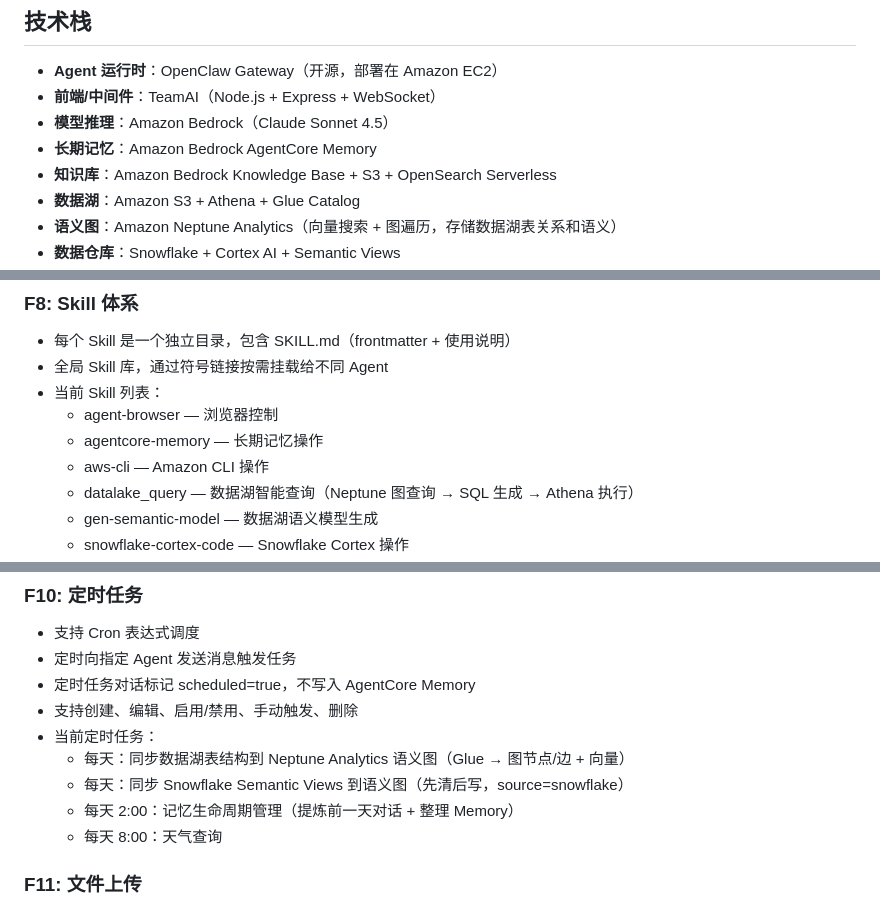
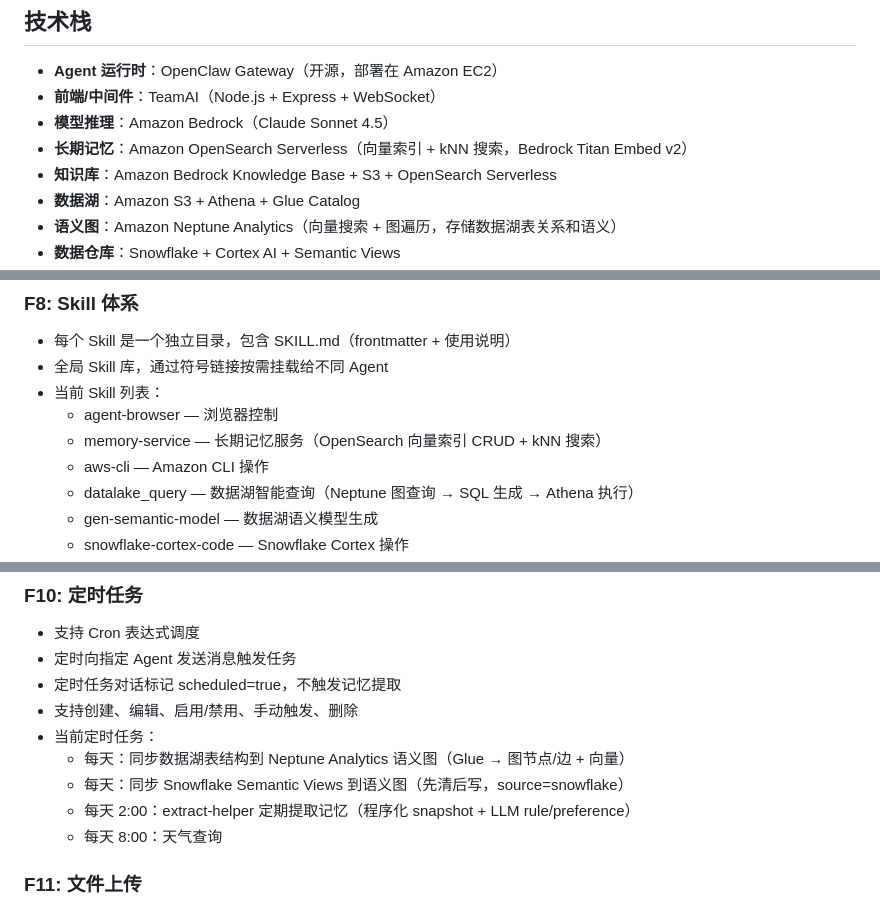
Before and after one commit to chawnsj-sys/teamai, a Markdown page: requirements-teamai-data-agent.md, 3 parts joined by grey strips. Drawn GitHub-style.

```diff
--- a/requirements-teamai-data-agent.md
+++ b/requirements-teamai-data-agent.md
@@ -13,7 +15,7 @@
 - **Agent 运行时**：OpenClaw Gateway（开源，部署在 Amazon EC2）
 - **前端/中间件**：TeamAI（Node.js + Express + WebSocket）
 - **模型推理**：Amazon Bedrock（Claude Sonnet 4.5）
-- **长期记忆**：Amazon Bedrock AgentCore Memory
+- **长期记忆**：Amazon OpenSearch Serverless（向量索引 + kNN 搜索，Bedrock Titan Embed v2）
 - **知识库**：Amazon Bedrock Knowledge Base + S3 + OpenSearch Serverless
 - **数据湖**：Amazon S3 + Athena + Glue Catalog
 - **语义图**：Amazon Neptune Analytics（向量搜索 + 图遍历，存储数据湖表关系和语义）
@@ -122,7 +130,7 @@
 - 全局 Skill 库，通过符号链接按需挂载给不同 Agent
 - 当前 Skill 列表：
   - agent-browser — 浏览器控制
-  - agentcore-memory — 长期记忆操作
+  - memory-service — 长期记忆服务（OpenSearch 向量索引 CRUD + kNN 搜索）
   - aws-cli — Amazon CLI 操作
   - datalake_query — 数据湖智能查询（Neptune 图查询 → SQL 生成 → Athena 执行）
   - gen-semantic-model — 数据湖语义模型生成
@@ -145,12 +153,12 @@
 
 - 支持 Cron 表达式调度
 - 定时向指定 Agent 发送消息触发任务
-- 定时任务对话标记 scheduled=true，不写入 AgentCore Memory
+- 定时任务对话标记 scheduled=true，不触发记忆提取
 - 支持创建、编辑、启用/禁用、手动触发、删除
 - 当前定时任务：
   - 每天：同步数据湖表结构到 Neptune Analytics 语义图（Glue → 图节点/边 + 向量）
   - 每天：同步 Snowflake Semantic Views 到语义图（先清后写，source=snowflake）
-  - 每天 2:00：记忆生命周期管理（提炼前一天对话 + 整理 Memory）
+  - 每天 2:00：extract-helper 定期提取记忆（程序化 snapshot + LLM rule/preference）
   - 每天 8:00：天气查询
 
 ### F11: 文件上传
```
Also changed, not shown: other parts of requirements-teamai-data-agent.md (+21 -12 lines), images/architecture.png, images/memory-governance.png (added).
